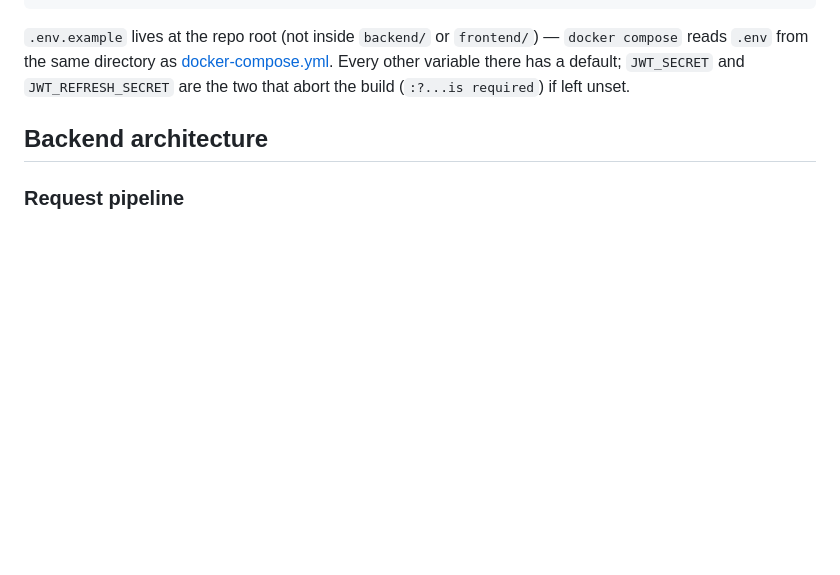
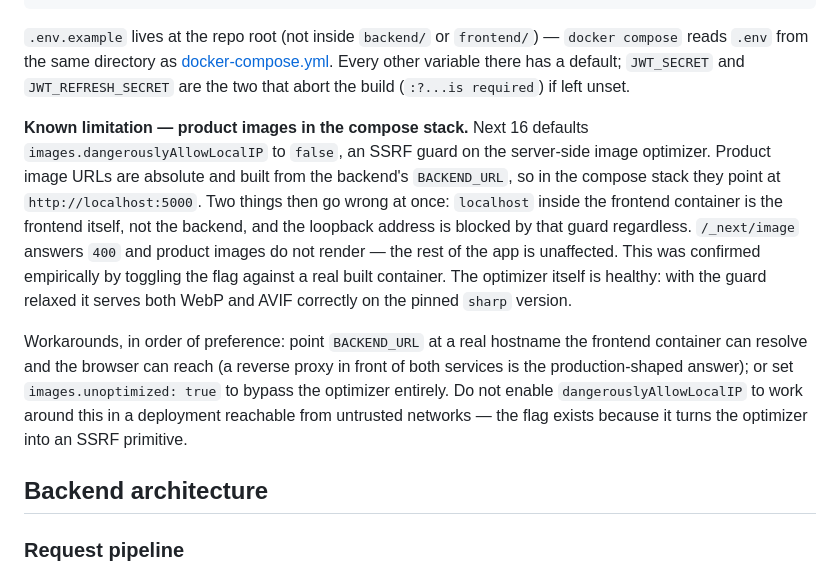
Before and after one commit to JohnFilhmar/talyer-e-inventory, a Markdown page: CLAUDE.md, the part around the change. Drawn GitHub-style; blank space fills up the shorter version.

```diff
--- a/CLAUDE.md
+++ b/CLAUDE.md
@@ -49,6 +49,22 @@ docker compose down -v              # tear down including volumes
 reads `.env` from the same directory as [docker-compose.yml](docker-compose.yml). Every other
 variable there has a default; `JWT_SECRET` and `JWT_REFRESH_SECRET` are the two that abort the
 build (`:?...is required`) if left unset.
+
+**Known limitation — product images in the compose stack.** Next 16 defaults
+`images.dangerouslyAllowLocalIP` to `false`, an SSRF guard on the server-side image optimizer.
+Product image URLs are absolute and built from the backend's `BACKEND_URL`, so in the compose
+stack they point at `http://localhost:5000`. Two things then go wrong at once: `localhost` inside
+the frontend container is the frontend itself, not the backend, and the loopback address is
+blocked by that guard regardless. `/_next/image` answers `400` and product images do not render —
+the rest of the app is unaffected. This was confirmed empirically by toggling the flag against a
+real built container. The optimizer itself is healthy: with the guard relaxed it serves both WebP
+and AVIF correctly on the pinned `sharp` version.
+
+Workarounds, in order of preference: point `BACKEND_URL` at a real hostname the frontend
+container can resolve and the browser can reach (a reverse proxy in front of both services is the
+production-shaped answer); or set `images.unoptimized: true` to bypass the optimizer entirely.
+Do not enable `dangerouslyAllowLocalIP` to work around this in a deployment reachable from
+untrusted networks — the flag exists because it turns the optimizer into an SSRF primitive.
 
 ## Backend architecture
 
```
Also changed, not shown: README.md (+8 -0 lines).
